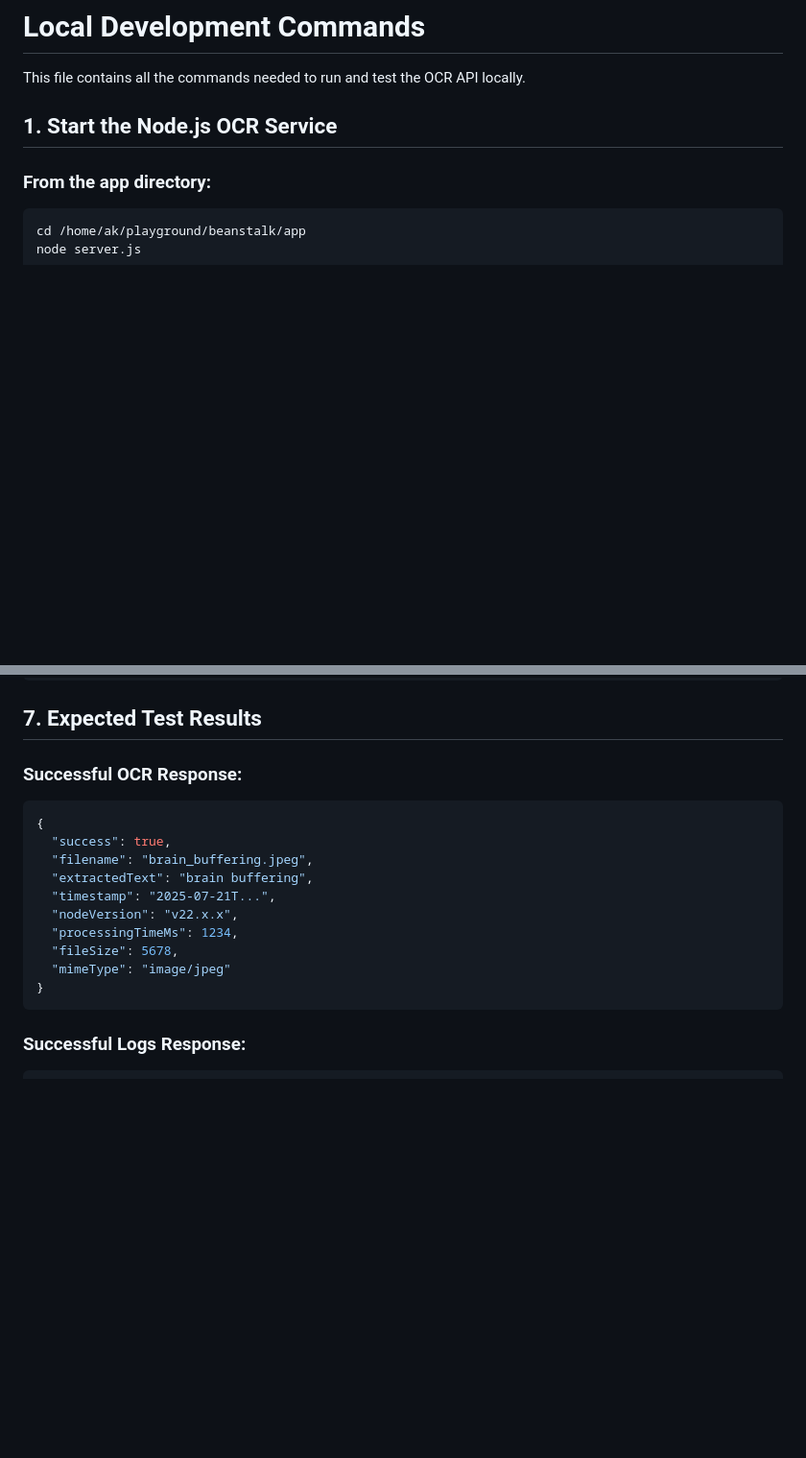
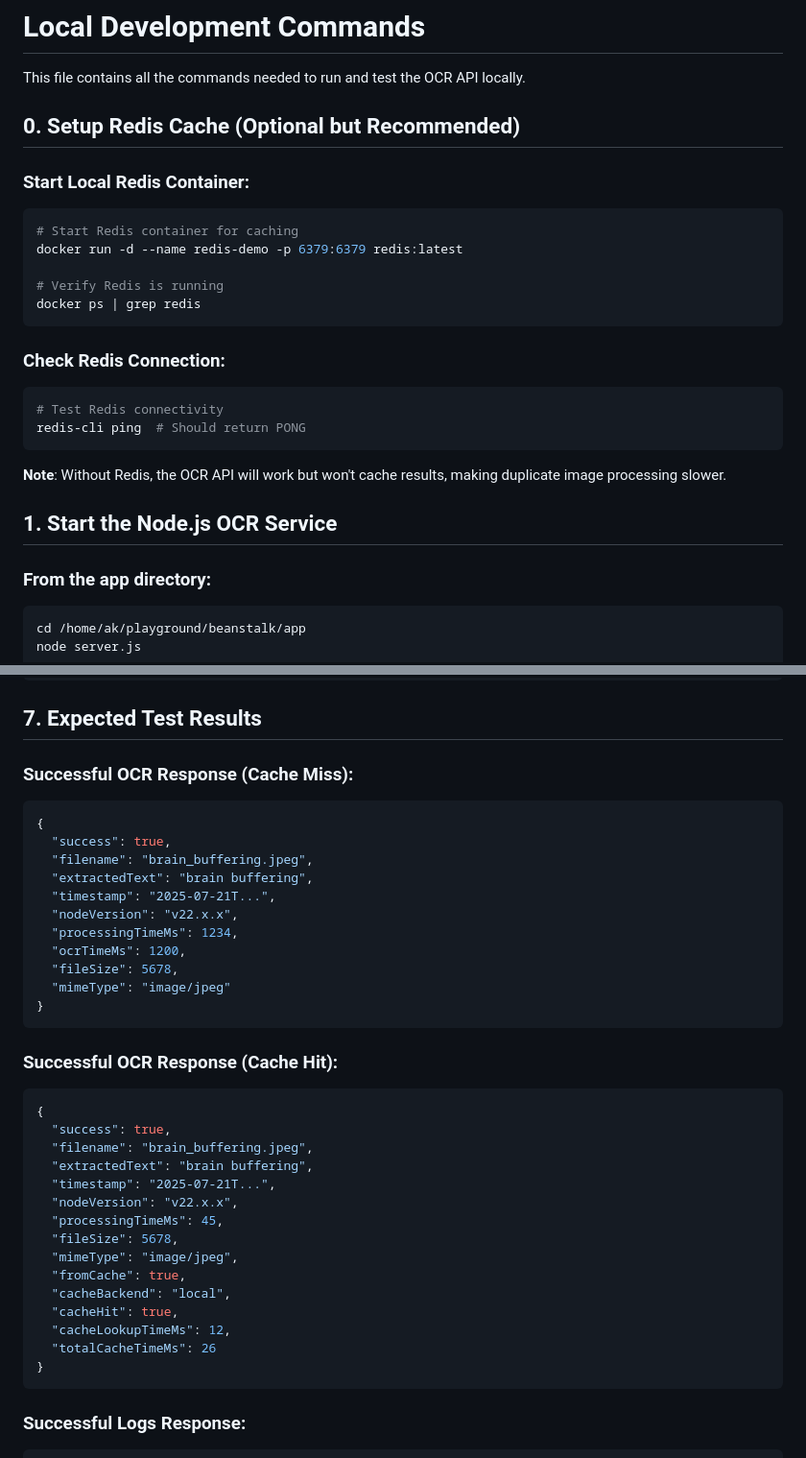
Before and after one commit to bitsector/node.js-ocr, a Markdown page: LOCAL_COMMANDS.md, 2 parts joined by grey strips. Shown at 96% size. Rendered like a GitHub page; blank space fills up the shorter version.

````diff
--- a/LOCAL_COMMANDS.md
+++ b/LOCAL_COMMANDS.md
@@ -1,6 +1,25 @@
 # Local Development Commands
 
 This file contains all the commands needed to run and test the OCR API locally.
+
+## 0. Setup Redis Cache (Optional but Recommended)
+
+### Start Local Redis Container:
+```bash
+# Start Redis container for caching
+docker run -d --name redis-demo -p 6379:6379 redis:latest
+
+# Verify Redis is running
+docker ps | grep redis
+```
+
+### Check Redis Connection:
+```bash
+# Test Redis connectivity
+redis-cli ping  # Should return PONG
+```
+
+**Note**: Without Redis, the OCR API will work but won't cache results, making duplicate image processing slower.
 
 ## 1. Start the Node.js OCR Service
 
@@ -184,7 +209,7 @@ mysql -u admin -p -h localhost -e "SHOW TABLES;" securityreviewdb
 
 ## 7. Expected Test Results
 
-### Successful OCR Response:
+### Successful OCR Response (Cache Miss):
 ```json
 {
   "success": true,
@@ -193,8 +218,28 @@ mysql -u admin -p -h localhost -e "SHOW TABLES;" securityreviewdb
   "timestamp": "2025-07-21T...",
   "nodeVersion": "v22.x.x",
   "processingTimeMs": 1234,
+  "ocrTimeMs": 1200,
   "fileSize": 5678,
   "mimeType": "image/jpeg"
+}
+```
+
+### Successful OCR Response (Cache Hit):
+```json
+{
+  "success": true,
+  "filename": "brain_buffering.jpeg",
+  "extractedText": "brain buffering",
+  "timestamp": "2025-07-21T...",
+  "nodeVersion": "v22.x.x",
+  "processingTimeMs": 45,
+  "fileSize": 5678,
+  "mimeType": "image/jpeg",
+  "fromCache": true,
+  "cacheBackend": "local",
+  "cacheHit": true,
+  "cacheLookupTimeMs": 12,
+  "totalCacheTimeMs": 26
 }
 ```
 
````
Also changed, not shown: other parts of LOCAL_COMMANDS.md (+7 -1 lines), ARCHITECTURE.md (+20 -4 lines), TEST_COMMANDS.md (+48 -0 lines).
